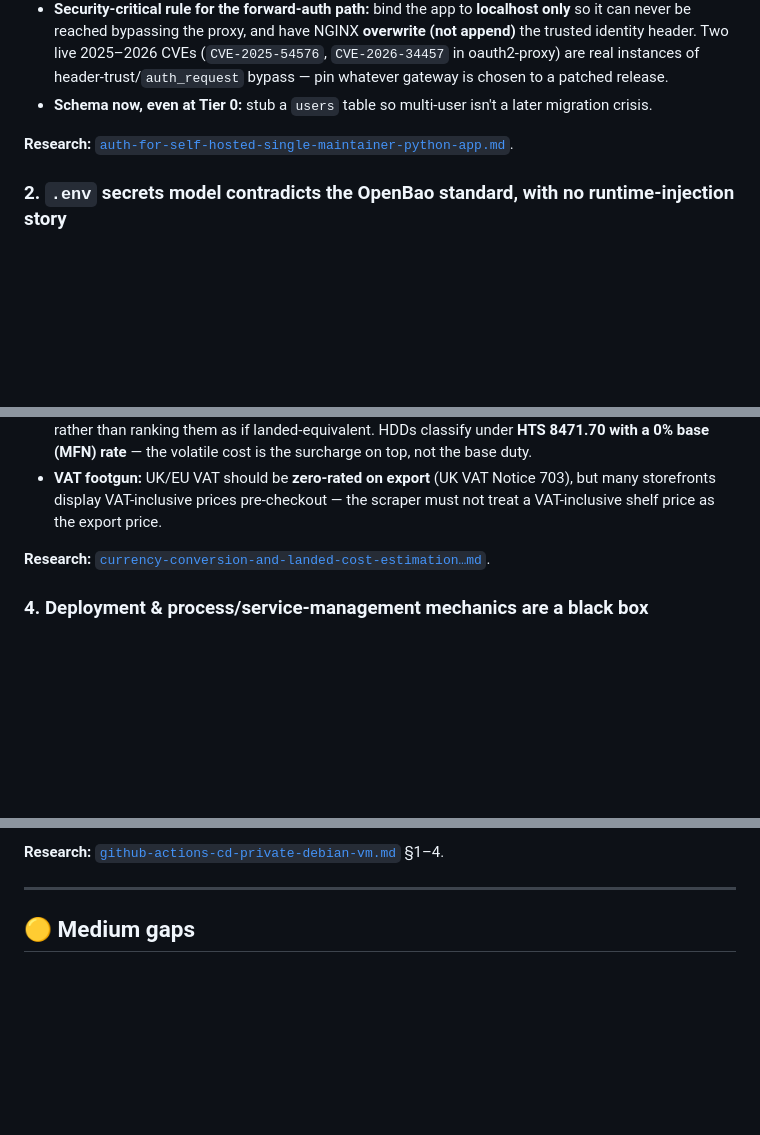
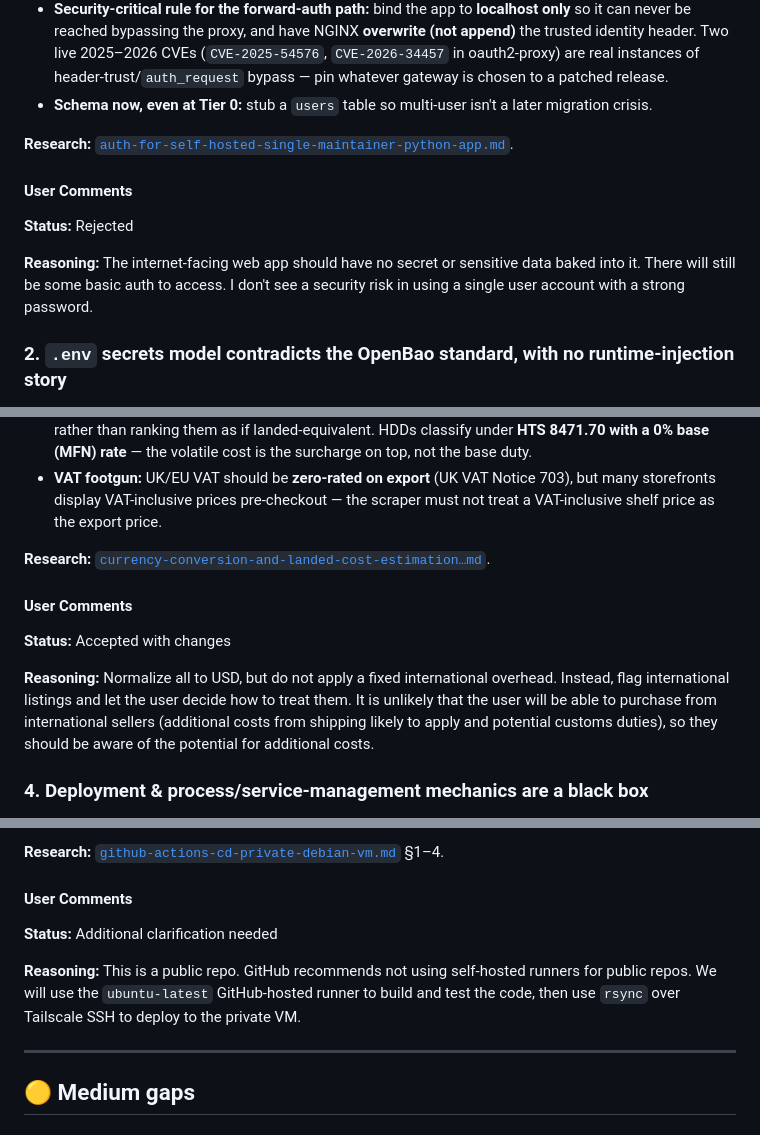
Before and after one commit to L3DigitalNet/disk-search, a Markdown page: docs/gap-analysis.md, 3 parts joined by grey strips. Rendered like a GitHub page; blank space fills up the shorter version.

Commit message:
docs(gap-analysis): record per-gap decision status and reasoning
Add User Comments (Status + Reasoning) to each operational gap capturing accept/reject/clarify decisions.

```diff
--- a/docs/gap-analysis.md
+++ b/docs/gap-analysis.md
@@ -62,6 +62,12 @@ Gaps #7, #8, #10, #12 are product/scoping decisions rather than research questio
 
 **Research:** [`auth-for-self-hosted-single-maintainer-python-app.md`](research/2026-07-03-auth-for-self-hosted-single-maintainer-python-app.md).
 
+#### User Comments
+
+**Status:** Rejected
+
+**Reasoning:** The internet-facing web app should have no secret or sensitive data baked into it. There will still be some basic auth to access. I don't see a security risk in using a single user account with a strong password.
+
 ### 2. `.env` secrets model contradicts the OpenBao standard, with no runtime-injection story
 
 **Gap:** The spec repeatedly says secrets live in a committed-excluded `.env`, but the org standard is **OpenBao as the credential store** (the spec even names OpenBao paths). It never answers **how the deployed app obtains secrets at runtime** — a real contradiction, sharpened by the repo being public.
@@ -92,6 +102,12 @@ Gaps #7, #8, #10, #12 are product/scoping decisions rather than research questio
 
 **Research:** [`currency-conversion-and-landed-cost-estimation…md`](research/2026-07-03-currency-conversion-and-landed-cost-estimation-for-cross-border-drive-price-scoring.md).
 
+#### User Comments
+
+**Status:** Accepted with changes
+
+**Reasoning:** Normalize all to USD, but do not apply a fixed international overhead. Instead, flag international listings and let the user decide how to treat them. It is unlikely that the user will be able to purchase from international sellers (additional costs from shipping likely to apply and potential customs duties), so they should be aware of the potential for additional costs.
+
 ### 4. Deployment & process/service-management mechanics are a black box
 
 **Gap:** "GitHub Actions → automatic deployment to Hetzner on merge to main" states the _what_, never the _how_: transport, how the web app + workers run as services, how CI reaches a non-public VM.
@@ -107,6 +123,12 @@ Gaps #7, #8, #10, #12 are product/scoping decisions rather than research questio
 - **Migrations:** run **before** restart, **expand/contract** (backward-compatible with the still-running old code) — a process discipline the migration tool won't enforce.
 
 **Research:** [`github-actions-cd-private-debian-vm.md`](research/2026-07-03-github-actions-cd-private-debian-vm.md) §1–4.
+
+#### User Comments
+
+**Status:** Additional clarification needed
+
+**Reasoning:** This is a public repo. GitHub recommends not using self-hosted runners for public repos. We will use the `ubuntu-latest` GitHub-hosted runner to build and test the code, then use `rsync` over Tailscale SSH to deploy to the private VM.
 
 ---
 
```
Also changed, not shown: other parts of docs/gap-analysis.md (+50 -0 lines).
